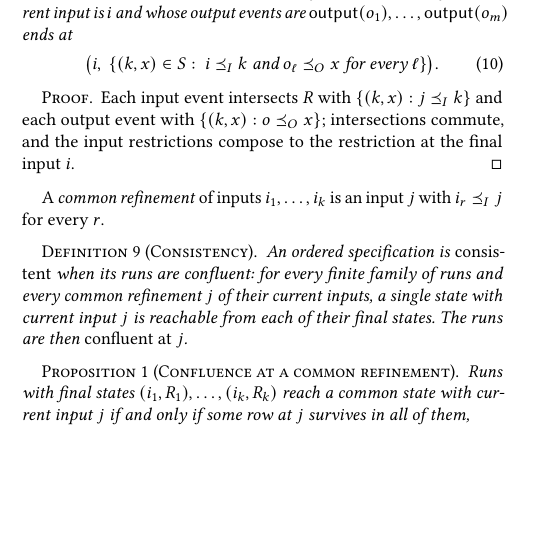
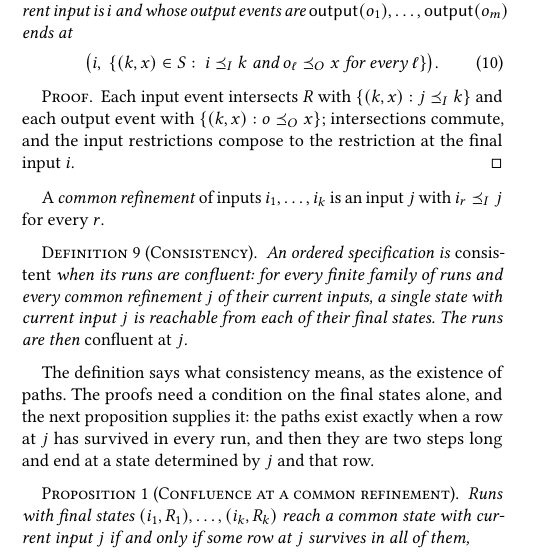
Before and after one commit to jhellerstein/coord-criterion, a LaTeX document (main.tex): part of one column of page 6 of 20, cut so that both start at the same text, the shorter picture padded with empty space. Compiled offline with pdfLaTeX.

Commit message:
Signpost between Def Consistency and Prop Confluence: the condition and the check

```diff
--- a/main.tex
+++ b/main.tex
@@ -852,6 +852,12 @@ current inputs, a single state with current input $j$ is reachable from each
 of their final states.  The runs are then \emph{confluent at} $j$.
 \end{definition}
 
+The definition says what consistency means, as the existence of paths.  The
+proofs need a condition on the final states alone, and the next proposition
+supplies it: the paths exist exactly when a row at $j$ has survived in every
+run, and then they are two steps long and end at a state determined by $j$
+and that row.
+
 \begin{proposition}[Confluence at a common refinement]
 \label{prop:confluence}
 Runs with final states $(i_1,R_1),\ldots,(i_k,R_k)$ reach a common state with
```
